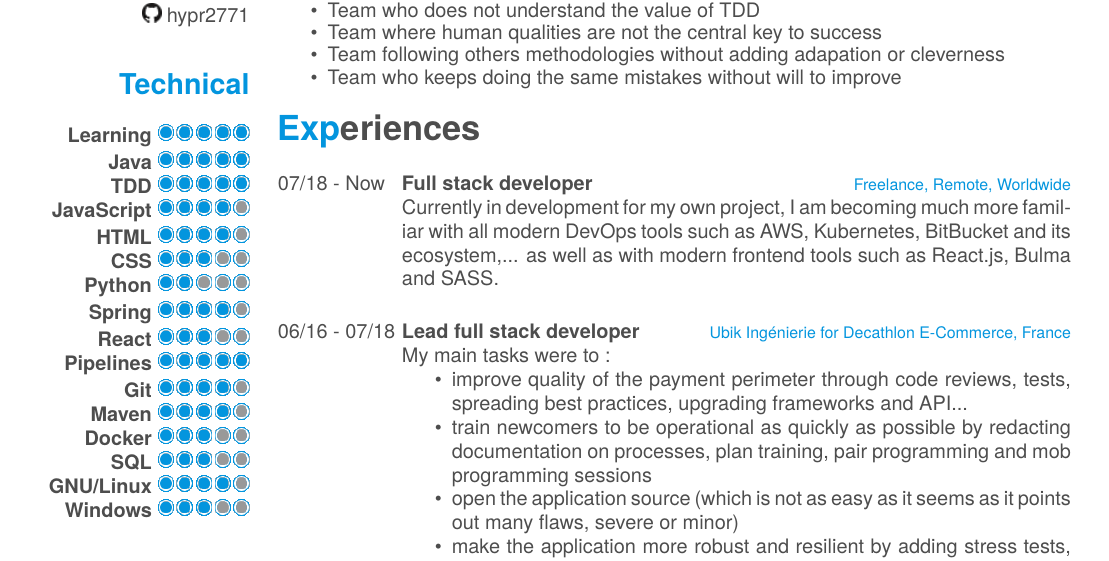
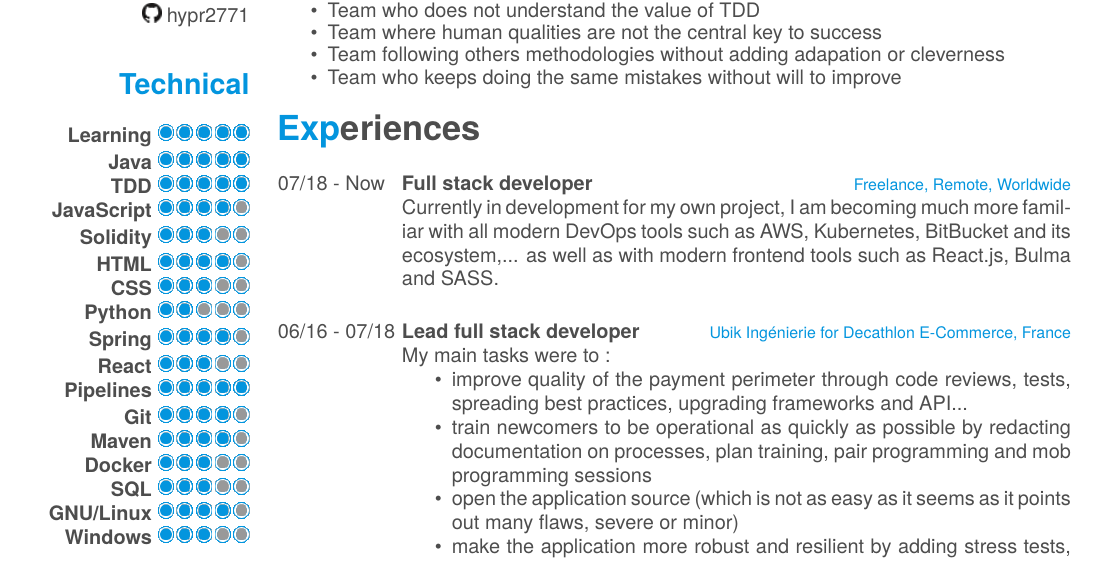
Before and after one commit to hypr2771/cv, a LaTeX CV (CV.tex): part of the page, cut so that both start at the same text. Compiled offline with LuaLaTeX; a missing font is replaced by an installed copy or a similar font.

Commit message:
Add solidity

```diff
--- a/CV.tex
+++ b/CV.tex
@@ -52,6 +52,7 @@
     \textbf{Java}\includegraphics[scale=0.40]{img/5puces.png}
     \textbf{TDD}\includegraphics[scale=0.40]{img/5puces.png}
     \textbf{JavaScript}\includegraphics[scale=0.40]{img/4puces.png}
+    \textbf{Solidity}\includegraphics[scale=0.40]{img/3puces.png}
     \textbf{HTML}\includegraphics[scale=0.40]{img/4puces.png}
     \textbf{CSS}\includegraphics[scale=0.40]{img/3puces.png}
     \textbf{Python}\includegraphics[scale=0.40]{img/2puces.png}
```
Also changed, not shown: CV.pdf.
